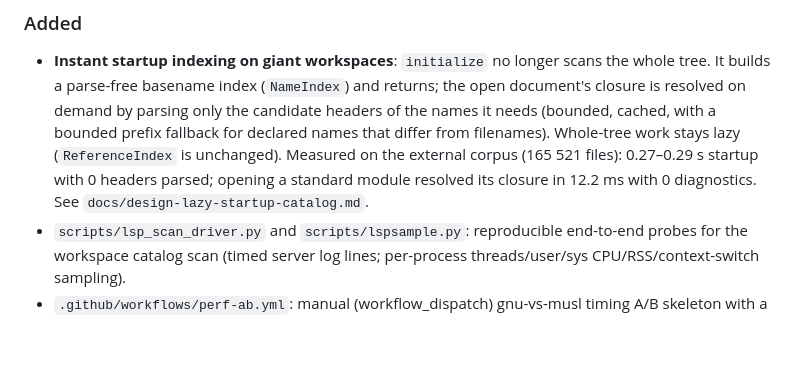
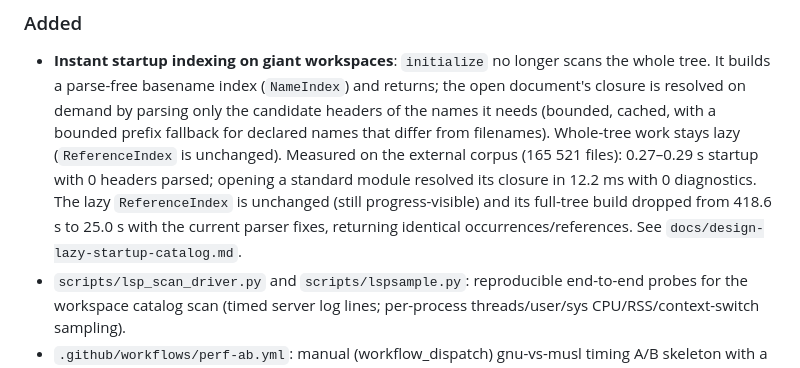
Before and after one commit to trislu/netconf-language-server, a Markdown page: CHANGELOG.md, the part around the change. GitHub-like rendering; blank space fills up the shorter version.

```diff
--- a/CHANGELOG.md
+++ b/CHANGELOG.md
@@ -30,8 +30,10 @@ and this project adheres to [Semantic Versioning](https://semver.org/spec/v2.0.0
   prefix fallback for declared names that differ from filenames). Whole-tree
   work stays lazy (`ReferenceIndex` is unchanged). Measured on the external
   corpus (165 521 files): 0.27–0.29 s startup with 0 headers parsed; opening a
-  standard module resolved its closure in 12.2 ms with 0 diagnostics. See
-  `docs/design-lazy-startup-catalog.md`.
+  standard module resolved its closure in 12.2 ms with 0 diagnostics. The lazy
+  `ReferenceIndex` is unchanged (still progress-visible) and its full-tree
+  build dropped from 418.6 s to 25.0 s with the current parser fixes, returning
+  identical occurrences/references. See `docs/design-lazy-startup-catalog.md`.
 - `scripts/lsp_scan_driver.py` and `scripts/lspsample.py`: reproducible
   end-to-end probes for the workspace catalog scan (timed server log lines;
   per-process threads/user/sys CPU/RSS/context-switch sampling).
```
Also changed, not shown: docs/design-lazy-startup-catalog.md (+19 -11 lines).
